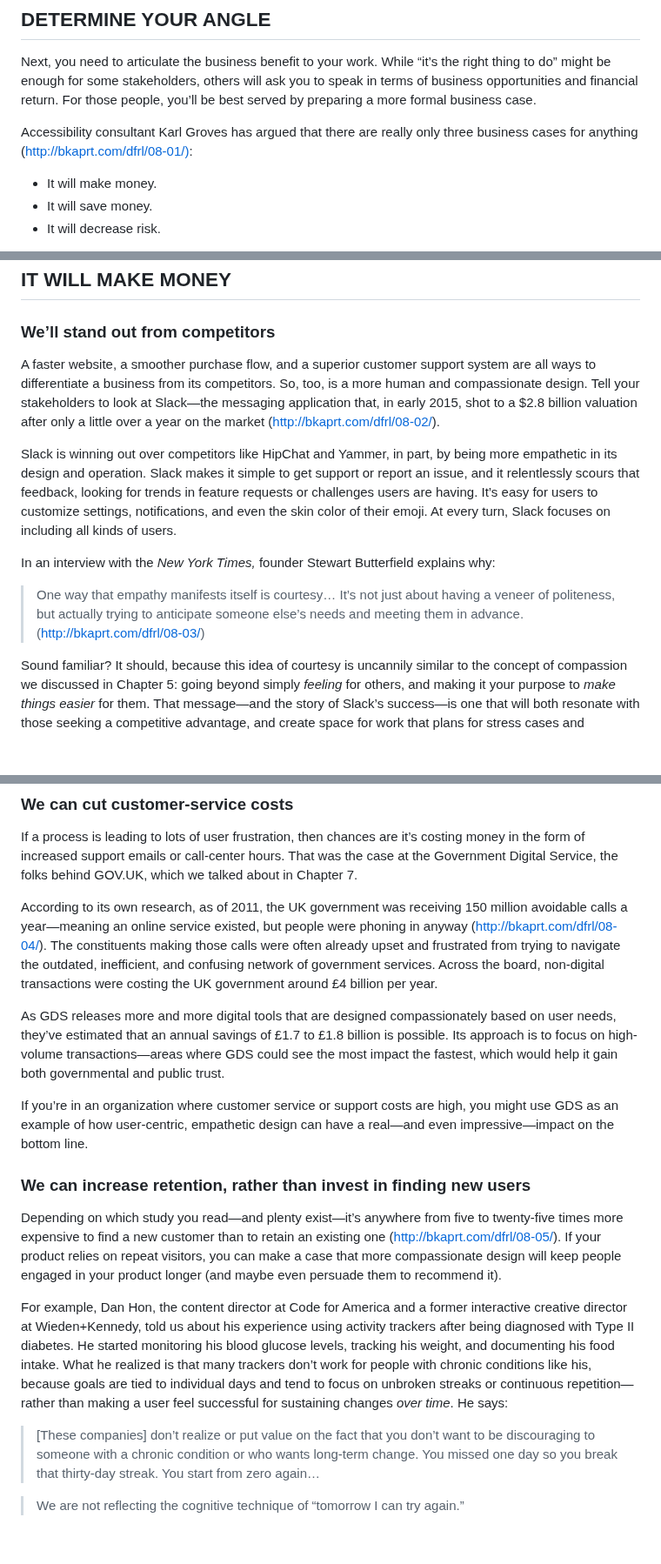
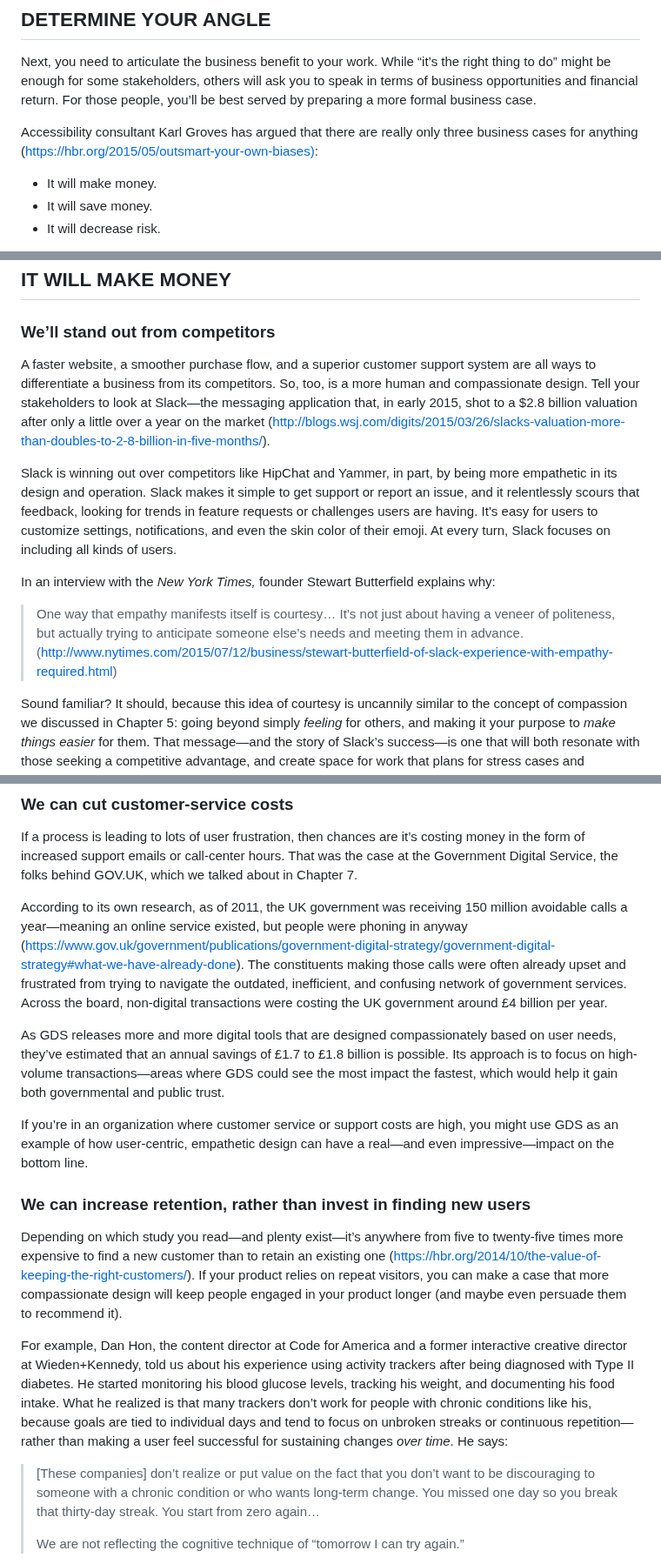
Before and after one commit to Wilto/a-book-departs, a Markdown page: _src/chapter/dfrl_final-12.md, 3 parts joined by grey strips. Shown at 87% size. Rendered like a GitHub page; blank space fills up the shorter version.

Commit message:
Update Book Content “dfrl_final-12”

```diff
--- a/_src/chapter/dfrl_final-12.md
+++ b/_src/chapter/dfrl_final-12.md
@@ -53,7 +53,7 @@ This insight gave the design team an inroad: they could then relate users’ exp
 
 Next, you need to articulate the business benefit to your work. While “it’s the right thing to do” might be enough for some stakeholders, others will ask you to speak in terms of business opportunities and financial return. For those people, you’ll be best served by preparing a more formal business case.
 
-Accessibility consultant Karl Groves has argued that there are really only three business cases for anything ([http://bkaprt.com/dfrl/08-01/)](http://www.karlgroves.com/2012/01/27/chasing-the-accessibility-business-case-conclusion/):
+Accessibility consultant Karl Groves has argued that there are really only three business cases for anything ([https://hbr.org/2015/05/outsmart-your-own-biases)](http://www.karlgroves.com/2012/01/27/chasing-the-accessibility-business-case-conclusion/):
 
 * It will make money.
 * It will save money.
@@ -71,13 +71,13 @@ Let’s walk through a few potential business cases, and consider how we could u
 
 ### We’ll stand out from competitors
 
-A faster website, a smoother purchase flow, and a superior customer support system are all ways to differentiate a business from its competitors. So, too, is a more human and compassionate design. Tell your stakeholders to look at Slack—the messaging application that, in early 2015, shot to a $2.8 billion valuation after only a little over a year on the market ([http://bkaprt.com/dfrl/08-02/](http://bkaprt.com/dfrl/08-02/)).
+A faster website, a smoother purchase flow, and a superior customer support system are all ways to differentiate a business from its competitors. So, too, is a more human and compassionate design. Tell your stakeholders to look at Slack—the messaging application that, in early 2015, shot to a $2.8 billion valuation after only a little over a year on the market ([http://blogs.wsj.com/digits/2015/03/26/slacks-valuation-more-than-doubles-to-2-8-billion-in-five-months/](http://bkaprt.com/dfrl/08-02/)).
 
 Slack is winning out over competitors like HipChat and Yammer, in part, by being more empathetic in its design and operation. Slack makes it simple to get support or report an issue, and it relentlessly scours that feedback, looking for trends in feature requests or challenges users are having. It’s easy for users to customize settings, notifications, and even the skin color of their emoji. At every turn, Slack focuses on including all kinds of users.
 
 In an interview with the *New York Times,* founder Stewart Butterfield explains why:
 
-> One way that empathy manifests itself is courtesy… It’s not just about having a veneer of politeness, but actually trying to anticipate someone else’s needs and meeting them in advance. ([http://bkaprt.com/dfrl/08-03/](http://bkaprt.com/dfrl/08-03/))
+> One way that empathy manifests itself is courtesy… It’s not just about having a veneer of politeness, but actually trying to anticipate someone else’s needs and meeting them in advance. ([http://www.nytimes.com/2015/07/12/business/stewart-butterfield-of-slack-experience-with-empathy-required.html](http://bkaprt.com/dfrl/08-03/))
 
 Sound familiar? It should, because this idea of courtesy is uncannily similar to the concept of compassion we discussed in Chapter 5: going beyond simply *feeling* for others, and making it your purpose to *make things easier* for them. That message—and the story of Slack’s success—is one that will both resonate with those seeking a competitive advantage, and create space for work that plans for stress cases and communicates compassionately.
 
@@ -95,7 +95,7 @@ To get buy-in for this change, you could look at the percentage of users who dow
 
 If a process is leading to lots of user frustration, then chances are it’s costing money in the form of increased support emails or call-center hours. That was the case at the Government Digital Service, the folks behind GOV.UK, which we talked about in Chapter 7.
 
-According to its own research, as of 2011, the UK government was receiving 150 million avoidable calls a year—meaning an online service existed, but people were phoning in anyway ([http://bkaprt.com/dfrl/08-04/](http://bkaprt.com/dfrl/08-04/)). The constituents making those calls were often already upset and frustrated from trying to navigate the outdated, inefficient, and confusing network of government services. Across the board, non-digital transactions were costing the UK government around £4 billion per year.
+According to its own research, as of 2011, the UK government was receiving 150 million avoidable calls a year—meaning an online service existed, but people were phoning in anyway ([https://www.gov.uk/government/publications/government-digital-strategy/government-digital-strategy#what-we-have-already-done](http://bkaprt.com/dfrl/08-04/)). The constituents making those calls were often already upset and frustrated from trying to navigate the outdated, inefficient, and confusing network of government services. Across the board, non-digital transactions were costing the UK government around £4 billion per year.
 
 As GDS releases more and more digital tools that are designed compassionately based on user needs, they’ve estimated that an annual savings of £1.7 to £1.8 billion is possible. Its approach is to focus on high-volume transactions—areas where GDS could see the most impact the fastest, which would help it gain both governmental and public trust.
 
@@ -103,12 +103,12 @@ If you’re in an organization where customer service or support costs are high,
 
 ### We can increase retention, rather than invest in finding new users
 
-Depending on which study you read—and plenty exist—it’s anywhere from five to twenty-five times more expensive to find a new customer than to retain an existing one ([http://bkaprt.com/dfrl/08-05/](http://bkaprt.com/dfrl/08-05/)). If your product relies on repeat visitors, you can make a case that more compassionate design will keep people engaged in your product longer (and maybe even persuade them to recommend it).
+Depending on which study you read—and plenty exist—it’s anywhere from five to twenty-five times more expensive to find a new customer than to retain an existing one ([https://hbr.org/2014/10/the-value-of-keeping-the-right-customers/](http://bkaprt.com/dfrl/08-05/)). If your product relies on repeat visitors, you can make a case that more compassionate design will keep people engaged in your product longer (and maybe even persuade them to recommend it).
 
 For example, Dan Hon, the content director at Code for America and a former interactive creative director at Wieden+Kennedy, told us about his experience using activity trackers after being diagnosed with Type II diabetes. He started monitoring his blood glucose levels, tracking his weight, and documenting his food intake. What he realized is that many trackers don’t work for people with chronic conditions like his, because goals are tied to individual days and tend to focus on unbroken streaks or continuous repetition—rather than making a user feel successful for sustaining changes *over time*. He says:
 
-> \[These companies\] don’t realize or put value on the fact that you don’t want to be discouraging to someone with a chronic condition or who wants long-term change. You missed one day so you break that thirty-day streak. You start from zero again…
-
+> \[These companies] don’t realize or put value on the fact that you don’t want to be discouraging to someone with a chronic condition or who wants long-term change. You missed one day so you break that thirty-day streak. You start from zero again…
+>
 > We are not reflecting the cognitive technique of “tomorrow I can try again.”
 
 In circumstances like these, you can argue that when a user has already decided they want to use your product, identifying stress cases—like Hon’s example of a chronic illness—can lead to design solutions that prevent people from feeling discouraged or disconnected when their real lives don’t add up to the narrow success stories the product-makers first envisioned.
```
